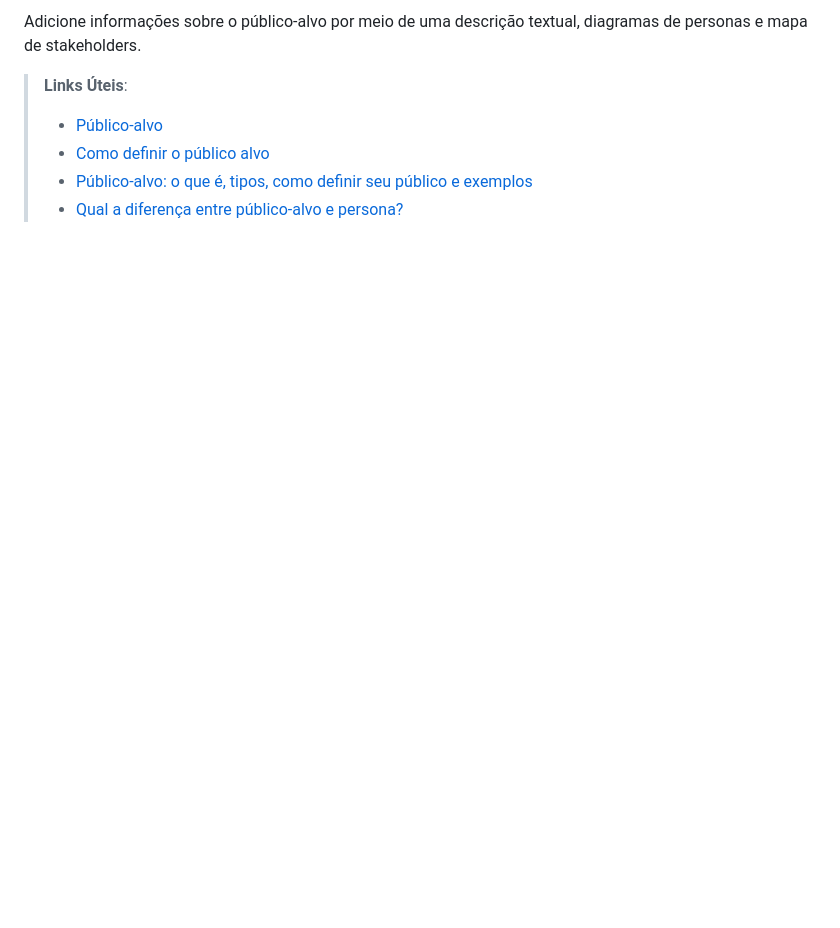
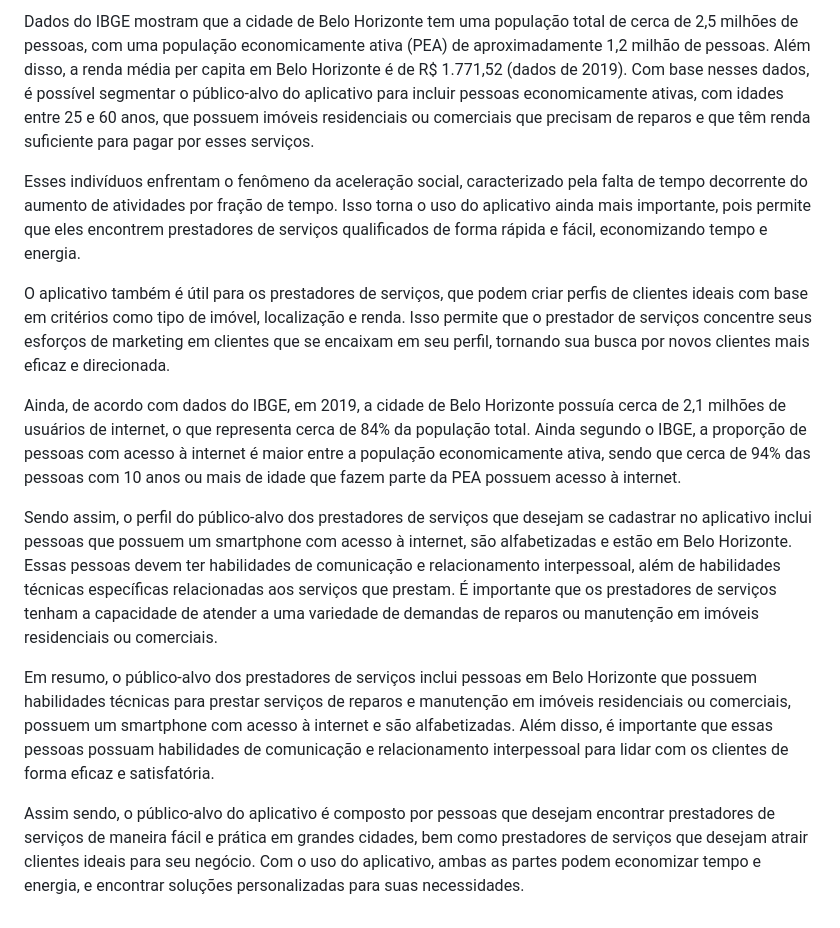
Before and after one commit to ICEI-PUC-Minas-PMV-ADS/pmv-ads-2023-1-e1-proj-web-t5-mano-tensao, a Markdown page: docs/01-Documentação de Contexto.md, the part around one of its changes. Rendered like a GitHub page; blank space fills up the shorter version.

```diff
--- a/docs/01-Documentação de Contexto.md
+++ b/docs/01-Documentação de Contexto.md
@@ -39,8 +42,14 @@ hierárquicas, etc.
 
-Adicione informações sobre o público-alvo por meio de uma descrição textual, diagramas de personas e mapa de stakeholders.
+Dados do IBGE mostram que a cidade de Belo Horizonte tem uma população total de cerca de 2,5 milhões de pessoas, com uma população economicamente ativa (PEA) de aproximadamente 1,2 milhão de pessoas. Além disso, a renda média per capita em Belo Horizonte é de R$ 1.771,52 (dados de 2019). Com base nesses dados, é possível segmentar o público-alvo do aplicativo para incluir pessoas economicamente ativas, com idades entre 25 e 60 anos, que possuem imóveis residenciais ou comerciais que precisam de reparos e que têm renda suficiente para pagar por esses serviços.
 
-> **Links Úteis**:
-> - [Público-alvo](https://blog.hotmart.com/pt-br/publico-alvo/)
-> - [Como definir o público alvo](https://exame.com/pme/5-dicas-essenciais-para-definir-o-publico-alvo-do-seu-negocio/)
-> - [Público-alvo: o que é, tipos, como definir seu público e exemplos](https://klickpages.com.br/blog/publico-alvo-o-que-e/)
-> - [Qual a diferença entre público-alvo e persona?](https://rockcontent.com/blog/diferenca-publico-alvo-e-persona/)
+Esses indivíduos enfrentam o fenômeno da aceleração social, caracterizado pela falta de tempo decorrente do aumento de atividades por fração de tempo. Isso torna o uso do aplicativo ainda mais importante, pois permite que eles encontrem prestadores de serviços qualificados de forma rápida e fácil, economizando tempo e energia.
+
+O aplicativo também é útil para os prestadores de serviços, que podem criar perfis de clientes ideais com base em critérios como tipo de imóvel, localização e renda. Isso permite que o prestador de serviços concentre seus esforços de marketing em clientes que se encaixam em seu perfil, tornando sua busca por novos clientes mais eficaz e direcionada.
+
+Ainda, de acordo com dados do IBGE, em 2019, a cidade de Belo Horizonte possuía cerca de 2,1 milhões de usuários de internet, o que representa cerca de 84% da população total. Ainda segundo o IBGE, a proporção de pessoas com acesso à internet é maior entre a população economicamente ativa, sendo que cerca de 94% das pessoas com 10 anos ou mais de idade que fazem parte da PEA possuem acesso à internet.
+
+Sendo assim, o perfil do público-alvo dos prestadores de serviços que desejam se cadastrar no aplicativo inclui pessoas que possuem um smartphone com acesso à internet, são alfabetizadas e estão em Belo Horizonte. Essas pessoas devem ter habilidades de comunicação e relacionamento interpessoal, além de habilidades técnicas específicas relacionadas aos serviços que prestam. É importante que os prestadores de serviços tenham a capacidade de atender a uma variedade de demandas de reparos ou manutenção em imóveis residenciais ou comerciais.
+
+Em resumo, o público-alvo dos prestadores de serviços inclui pessoas em Belo Horizonte que possuem habilidades técnicas para prestar serviços de reparos e manutenção em imóveis residenciais ou comerciais, possuem um smartphone com acesso à internet e são alfabetizadas. Além disso, é importante que essas pessoas possuam habilidades de comunicação e relacionamento interpessoal para lidar com os clientes de forma eficaz e satisfatória.
+
+Assim sendo, o público-alvo do aplicativo é composto por pessoas que desejam encontrar prestadores de serviços de maneira fácil e prática em grandes cidades, bem como prestadores de serviços que desejam atrair clientes ideais para seu negócio. Com o uso do aplicativo, ambas as partes podem economizar tempo e energia, e encontrar soluções personalizadas para suas necessidades.
```
Also changed, not shown: other parts of docs/01-Documentação de Contexto.md (+20 -17 lines).
